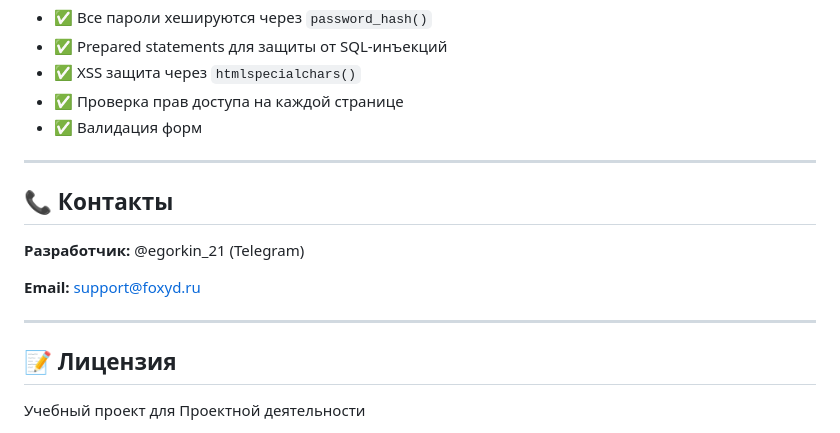
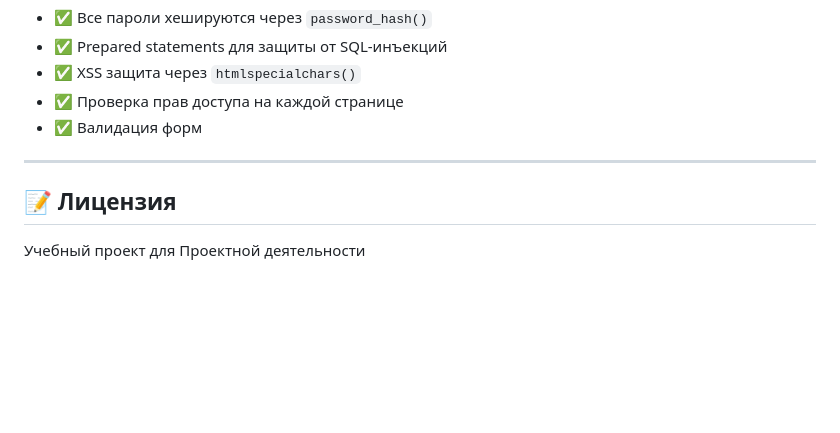
Before and after one commit to raildriver1/foxyd-platform, a Markdown page: README.md, the part around the change. Rendered like a GitHub page; blank space fills up the shorter version.

```diff
--- a/README.md
+++ b/README.md
@@ -235,14 +235,6 @@ php -S localhost:8000
 
 ---
 
-## 📞 Контакты
-
-**Разработчик:** @egorkin_21 (Telegram)
-
-**Email:** support@foxyd.ru
-
----
-
 ## 📝 Лицензия
 
 Учебный проект для Проектной деятельности
```
